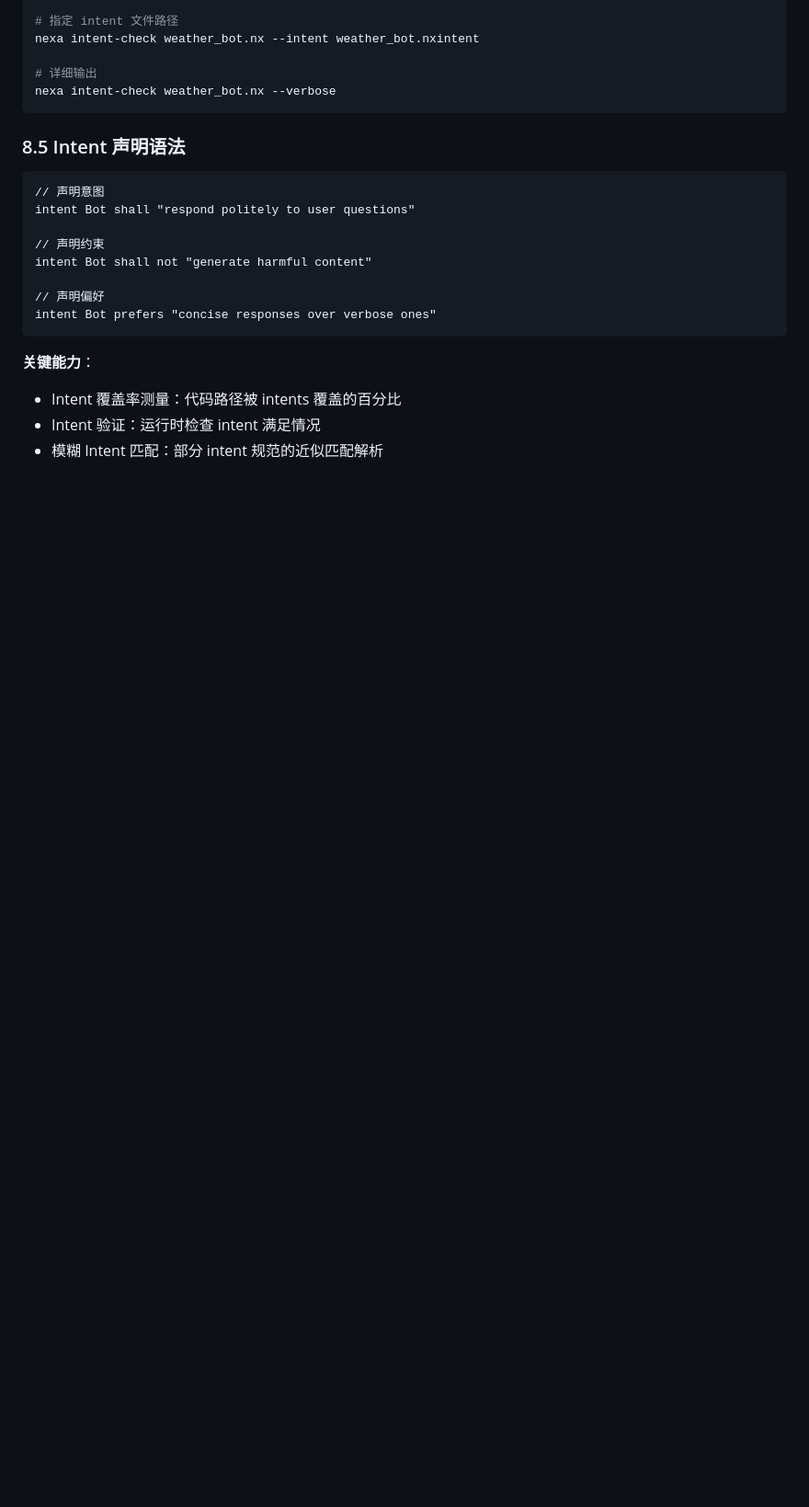
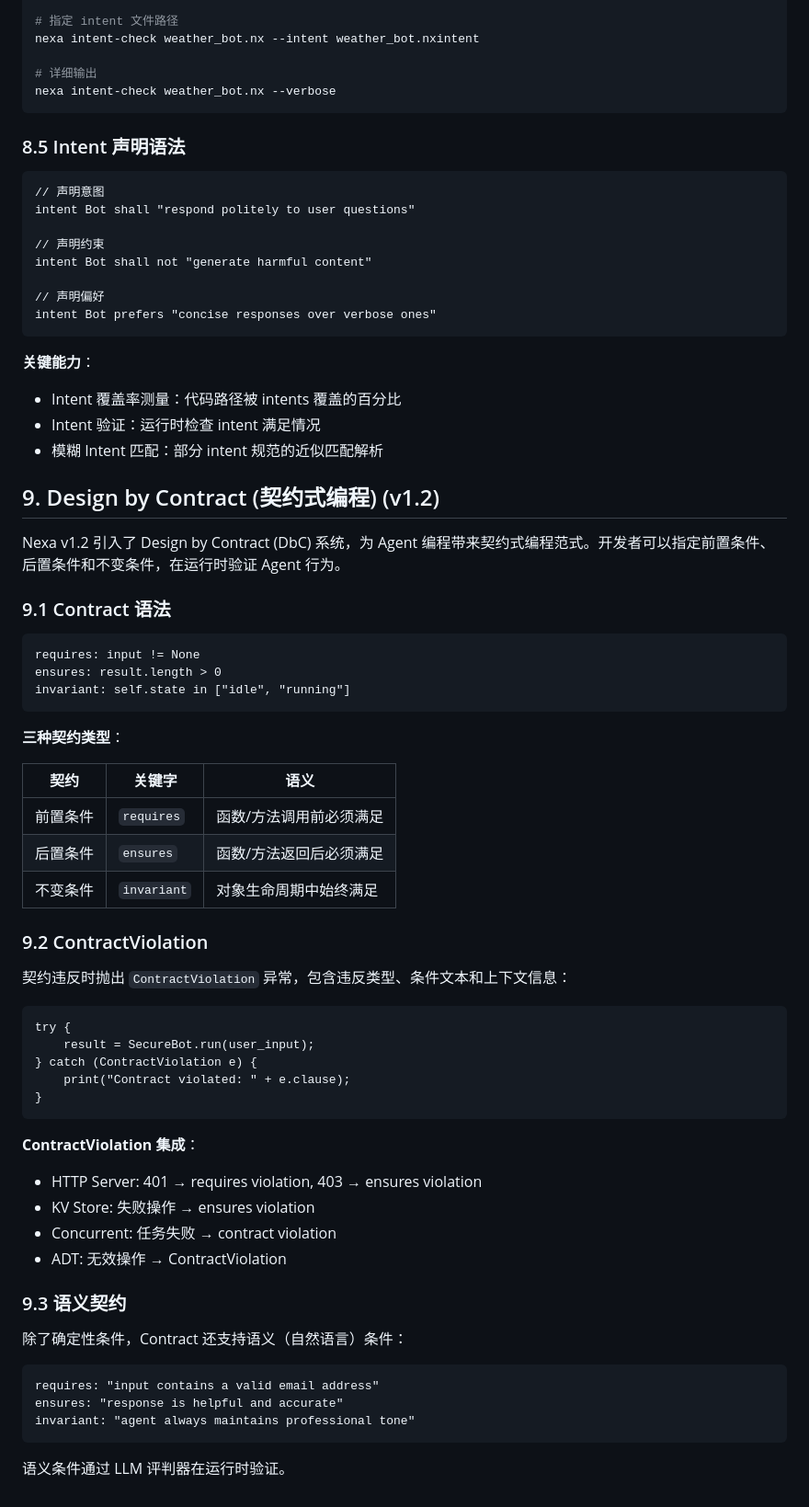
Before and after one commit to Nexa-Language/Nexa, a Markdown page: docs/01_nexa_syntax_reference.md, the part around one of its changes. Shown at 92% size. Drawn GitHub-style; blank space fills up the shorter version.

````diff
--- a/docs/01_nexa_syntax_reference.md
+++ b/docs/01_nexa_syntax_reference.md
@@ -530,3 +531,53 @@ intent Bot prefers "concise responses over verbose ones"
 - Intent 覆盖率测量：代码路径被 intents 覆盖的百分比
 - Intent 验证：运行时检查 intent 满足情况
 - 模糊 Intent 匹配：部分 intent 规范的近似匹配解析
+
+## 9. Design by Contract (契约式编程) (v1.2)
+
+Nexa v1.2 引入了 Design by Contract (DbC) 系统，为 Agent 编程带来契约式编程范式。开发者可以指定前置条件、后置条件和不变条件，在运行时验证 Agent 行为。
+
+### 9.1 Contract 语法
+
+```nexa
+requires: input != None
+ensures: result.length > 0
+invariant: self.state in ["idle", "running"]
+```
+
+**三种契约类型**：
+
+| 契约 | 关键字 | 语义 |
+|------|--------|------|
+| 前置条件 | `requires` | 函数/方法调用前必须满足 |
+| 后置条件 | `ensures` | 函数/方法返回后必须满足 |
+| 不变条件 | `invariant` | 对象生命周期中始终满足 |
+
+### 9.2 ContractViolation
+
+契约违反时抛出 `ContractViolation` 异常，包含违反类型、条件文本和上下文信息：
+
+```nexa
+try {
+    result = SecureBot.run(user_input);
+} catch (ContractViolation e) {
+    print("Contract violated: " + e.clause);
+}
+```
+
+**ContractViolation 集成**：
+- HTTP Server: 401 → requires violation, 403 → ensures violation
+- KV Store: 失败操作 → ensures violation
+- Concurrent: 任务失败 → contract violation
+- ADT: 无效操作 → ContractViolation
+
+### 9.3 语义契约
+
+除了确定性条件，Contract 还支持语义（自然语言）条件：
+
+```nexa
+requires: "input contains a valid email address"
+ensures: "response is helpful and accurate"
+invariant: "agent always maintains professional tone"
+```
+
+语义条件通过 LLM 评判器在运行时验证。
````
Also changed, not shown: other parts of docs/01_nexa_syntax_reference.md (+4 -3 lines), docs/03_roadmap_and_vision.md (+30 -0 lines), docs/release_notes/v1.2.0.md (added, +57 -0 lines).
